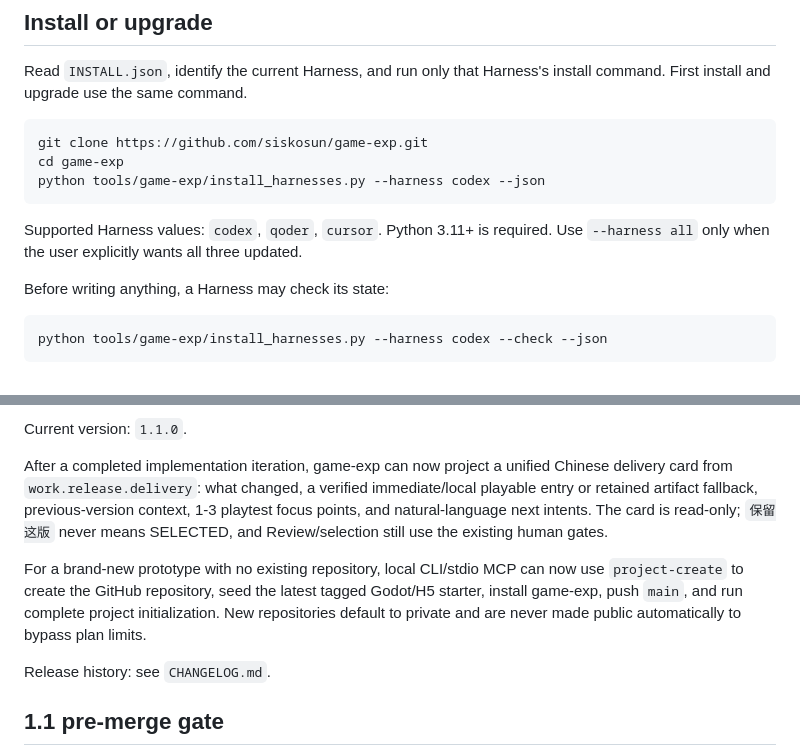
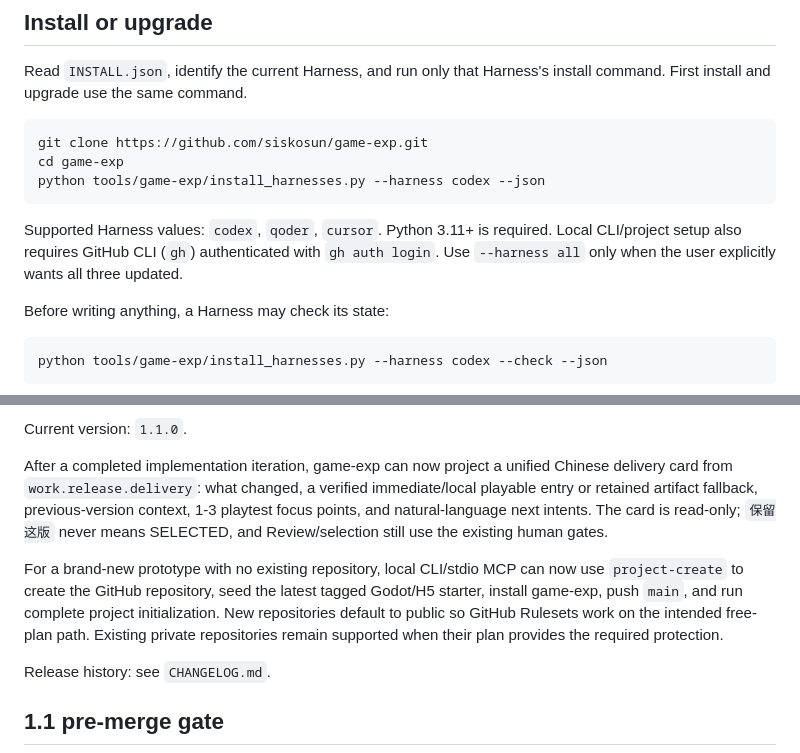
Before and after one commit to siskosun/game-exp, a Markdown page: README.md, 2 parts joined by grey strips. Rendered like a GitHub page.

Commit message:
Use public repositories by default and document gh prerequisite

````diff
--- a/README.md
+++ b/README.md
@@ -16,7 +16,7 @@ cd game-exp
 python tools/game-exp/install_harnesses.py --harness codex --json
 ```
 
-Supported Harness values: `codex`, `qoder`, `cursor`. Python 3.11+ is required. Use `--harness all` only when the user explicitly wants all three updated.
+Supported Harness values: `codex`, `qoder`, `cursor`. Python 3.11+ is required. Local CLI/project setup also requires GitHub CLI (`gh`) authenticated with `gh auth login`. Use `--harness all` only when the user explicitly wants all three updated.
 
 Before writing anything, a Harness may check its state:
 
@@ -73,7 +73,7 @@ Current version: `1.1.0`.
 
 After a completed implementation iteration, game-exp can now project a unified Chinese delivery card from `work.release.delivery`: what changed, a verified immediate/local playable entry or retained artifact fallback, previous-version context, 1-3 playtest focus points, and natural-language next intents. The card is read-only; `保留这版` never means SELECTED, and Review/selection still use the existing human gates.
 
-For a brand-new prototype with no existing repository, local CLI/stdio MCP can now use `project-create` to create the GitHub repository, seed the latest tagged Godot/H5 starter, install game-exp, push `main`, and run complete project initialization. New repositories default to private and are never made public automatically to bypass plan limits.
+For a brand-new prototype with no existing repository, local CLI/stdio MCP can now use `project-create` to create the GitHub repository, seed the latest tagged Godot/H5 starter, install game-exp, push `main`, and run complete project initialization. New repositories default to public so GitHub Rulesets work on the intended free-plan path. Existing private repositories remain supported when their plan provides the required protection.
 
 Release history: see `CHANGELOG.md`.
 
````
